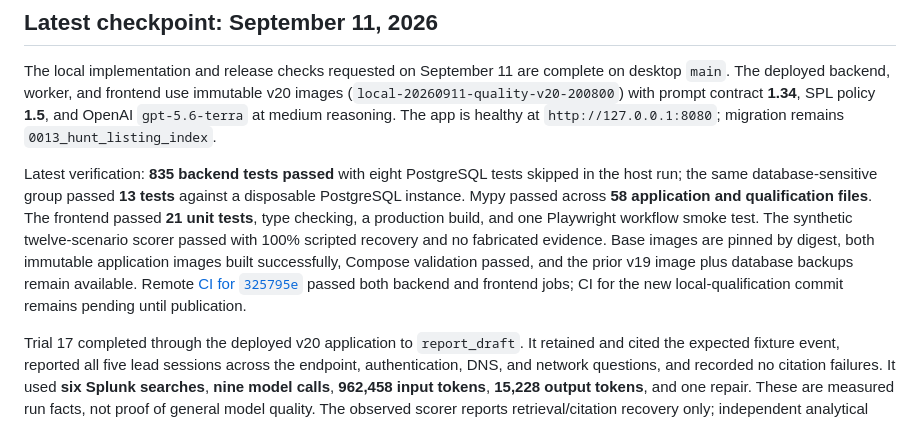
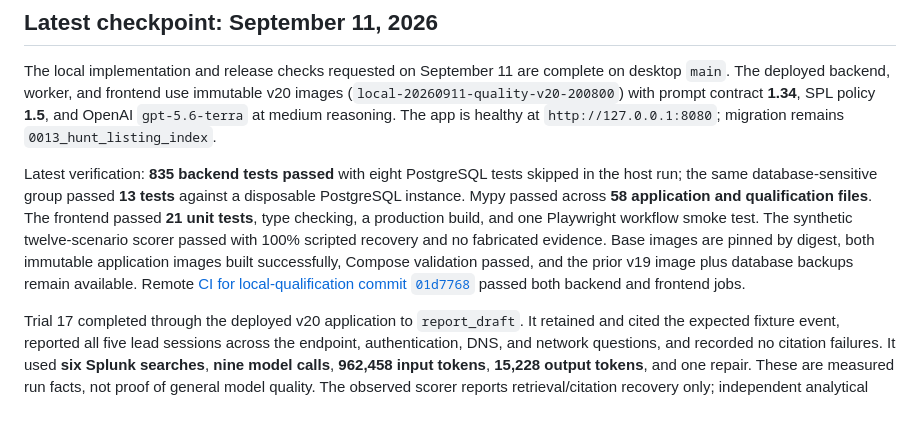
Before and after one commit to dreyna001/ai-enabled-threathunting, a Markdown page: docs/remaining-work.md, the part around the change. Drawn GitHub-style.

Commit message:
Record local qualification CI result [skip ci]
Co-authored-by: Cursor <cursoragent@cursor.com>

```diff
--- a/docs/remaining-work.md
+++ b/docs/remaining-work.md
@@ -4,7 +4,7 @@
 
 The local implementation and release checks requested on September 11 are complete on desktop `main`. The deployed backend, worker, and frontend use immutable v20 images (`local-20260911-quality-v20-200800`) with prompt contract **1.34**, SPL policy **1.5**, and OpenAI `gpt-5.6-terra` at medium reasoning. The app is healthy at `http://127.0.0.1:8080`; migration remains `0013_hunt_listing_index`.
 
-Latest verification: **835 backend tests passed** with eight PostgreSQL tests skipped in the host run; the same database-sensitive group passed **13 tests** against a disposable PostgreSQL instance. Mypy passed across **58 application and qualification files**. The frontend passed **21 unit tests**, type checking, a production build, and one Playwright workflow smoke test. The synthetic twelve-scenario scorer passed with 100% scripted recovery and no fabricated evidence. Base images are pinned by digest, both immutable application images built successfully, Compose validation passed, and the prior v19 image plus database backups remain available. Remote [CI for `325795e`](https://github.com/dreyna001/ai-enabled-threathunting/actions/runs/34661799196) passed both backend and frontend jobs; CI for the new local-qualification commit remains pending until publication.
+Latest verification: **835 backend tests passed** with eight PostgreSQL tests skipped in the host run; the same database-sensitive group passed **13 tests** against a disposable PostgreSQL instance. Mypy passed across **58 application and qualification files**. The frontend passed **21 unit tests**, type checking, a production build, and one Playwright workflow smoke test. The synthetic twelve-scenario scorer passed with 100% scripted recovery and no fabricated evidence. Base images are pinned by digest, both immutable application images built successfully, Compose validation passed, and the prior v19 image plus database backups remain available. Remote [CI for local-qualification commit `01d7768`](https://github.com/dreyna001/ai-enabled-threathunting/actions/runs/34663507327) passed both backend and frontend jobs.
 
 Trial 17 completed through the deployed v20 application to `report_draft`. It retained and cited the expected fixture event, reported all five lead sessions across the endpoint, authentication, DNS, and network questions, and recorded no citation failures. It used **six Splunk searches**, **nine model calls**, **962,458 input tokens**, **15,228 output tokens**, and one repair. These are measured run facts, not proof of general model quality. The observed scorer reports retrieval/citation recovery only; independent analytical judgments remain absent.
 
```
Also changed, not shown: docs/resume-checkpoint.md (+1 -1 lines).
